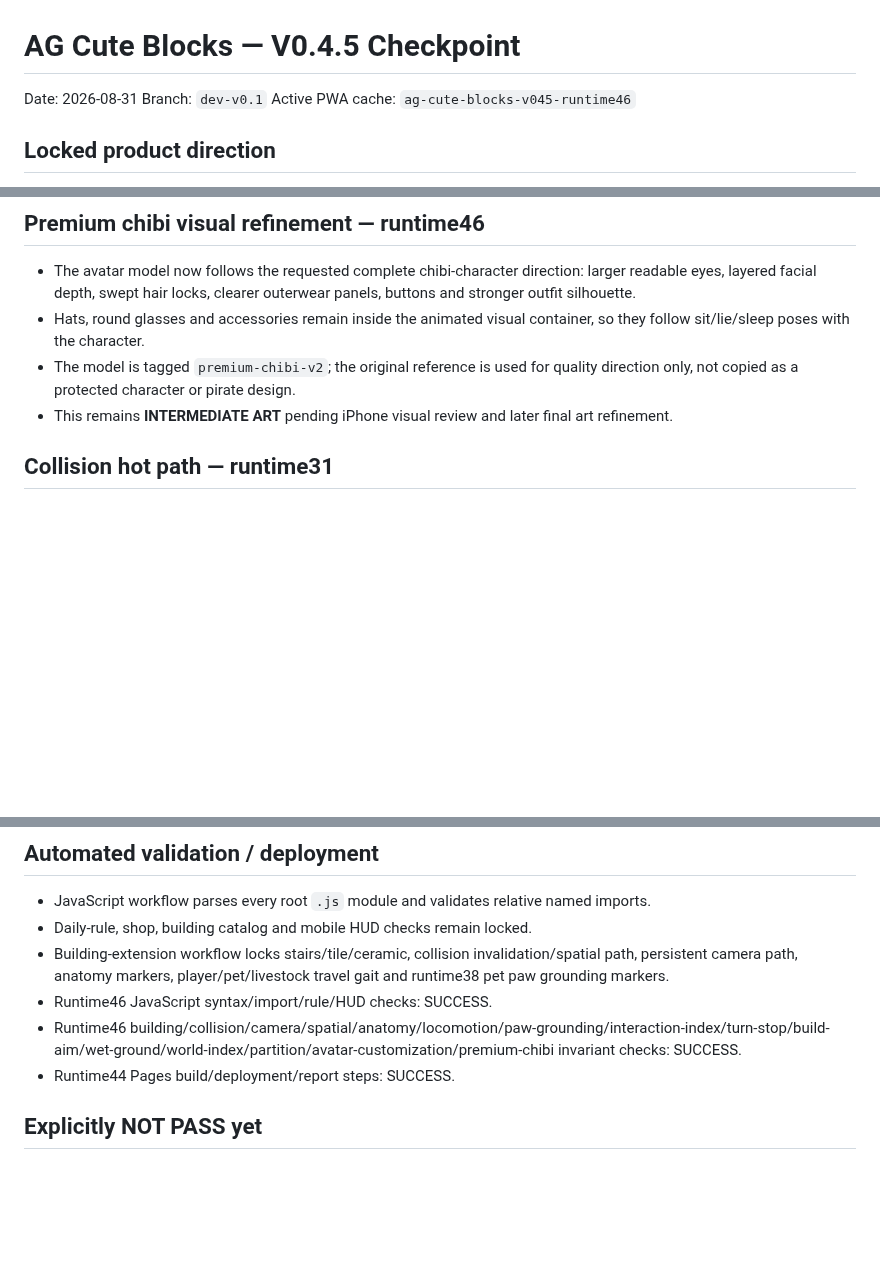
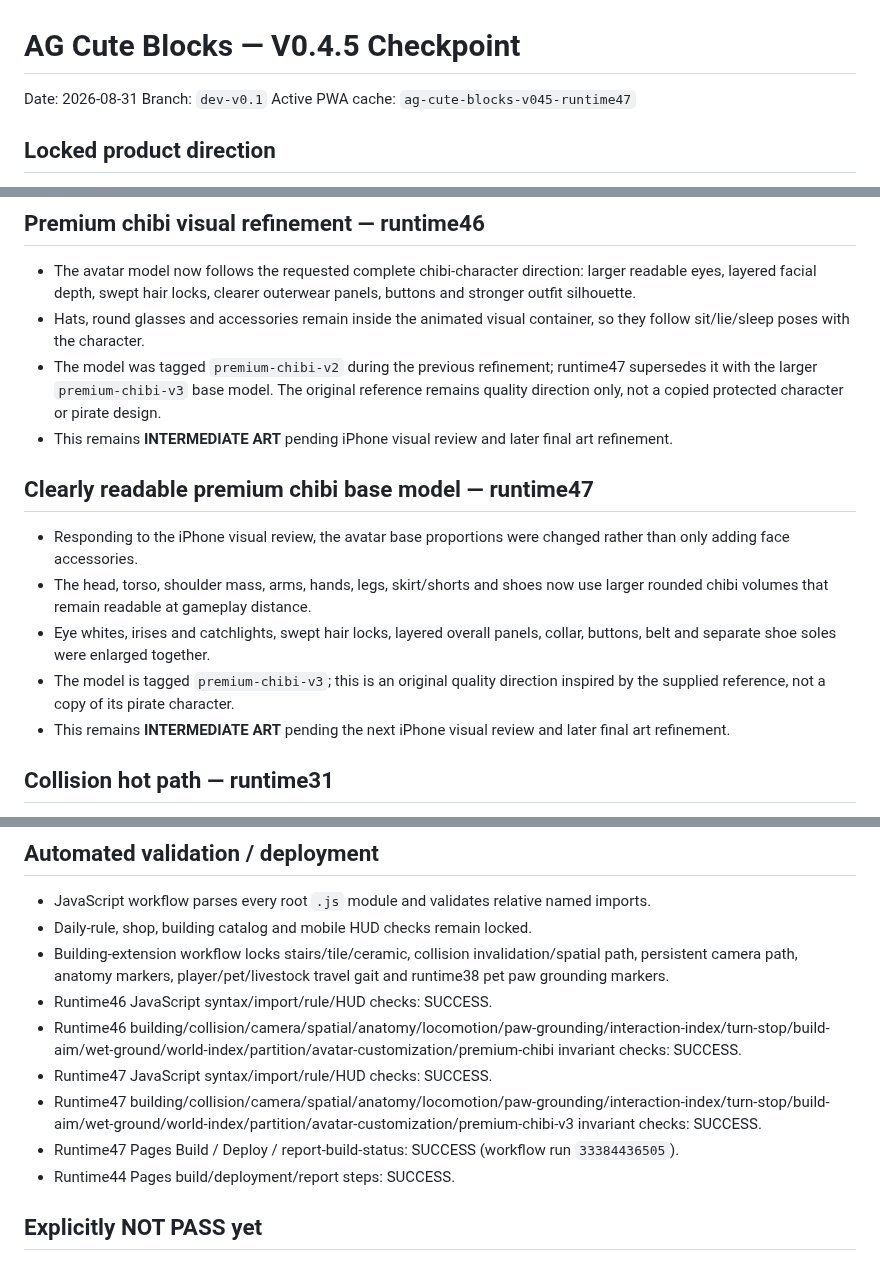
Before and after one commit to honbin002-design/-ag-cute-blocks, a Markdown page: CHECKPOINT_V04.md, 3 parts joined by grey strips. GitHub-like rendering; blank space fills up the shorter version.

Commit message:
docs: record runtime47 avatar base model visual refinement

```diff
--- a/CHECKPOINT_V04.md
+++ b/CHECKPOINT_V04.md
@@ -2,7 +2,7 @@
 
 Date: 2026-08-31
 Branch: `dev-v0.1`
-Active PWA cache: `ag-cute-blocks-v045-runtime46`
+Active PWA cache: `ag-cute-blocks-v045-runtime47`
 
 ## Locked product direction
 - Original cozy farm-life chibi identity; do not copy recognizable protected characters, models, costumes, UI, maps, names, music or other protected expression.
@@ -117,8 +117,15 @@ Active PWA cache: `ag-cute-blocks-v045-runtime46`
 ## Premium chibi visual refinement — runtime46
 - The avatar model now follows the requested complete chibi-character direction: larger readable eyes, layered facial depth, swept hair locks, clearer outerwear panels, buttons and stronger outfit silhouette.
 - Hats, round glasses and accessories remain inside the animated visual container, so they follow sit/lie/sleep poses with the character.
-- The model is tagged `premium-chibi-v2`; the original reference is used for quality direction only, not copied as a protected character or pirate design.
+- The model was tagged `premium-chibi-v2` during the previous refinement; runtime47 supersedes it with the larger `premium-chibi-v3` base model. The original reference remains quality direction only, not a copied protected character or pirate design.
 - This remains **INTERMEDIATE ART** pending iPhone visual review and later final art refinement.
+
+## Clearly readable premium chibi base model — runtime47
+- Responding to the iPhone visual review, the avatar base proportions were changed rather than only adding face accessories.
+- The head, torso, shoulder mass, arms, hands, legs, skirt/shorts and shoes now use larger rounded chibi volumes that remain readable at gameplay distance.
+- Eye whites, irises and catchlights, swept hair locks, layered overall panels, collar, buttons, belt and separate shoe soles were enlarged together.
+- The model is tagged `premium-chibi-v3`; this is an original quality direction inspired by the supplied reference, not a copy of its pirate character.
+- This remains **INTERMEDIATE ART** pending the next iPhone visual review and later final art refinement.
 
 ## Collision hot path — runtime31
 - Static `Box3.setFromObject()` cache uses O(1) transform/geometry revision validation for normal hits.
@@ -149,6 +156,9 @@ Active PWA cache: `ag-cute-blocks-v045-runtime46`
 - Building-extension workflow locks stairs/tile/ceramic, collision invalidation/spatial path, persistent camera path, anatomy markers, player/pet/livestock travel gait and runtime38 pet paw grounding markers.
 - Runtime46 JavaScript syntax/import/rule/HUD checks: SUCCESS.
 - Runtime46 building/collision/camera/spatial/anatomy/locomotion/paw-grounding/interaction-index/turn-stop/build-aim/wet-ground/world-index/partition/avatar-customization/premium-chibi invariant checks: SUCCESS.
+- Runtime47 JavaScript syntax/import/rule/HUD checks: SUCCESS.
+- Runtime47 building/collision/camera/spatial/anatomy/locomotion/paw-grounding/interaction-index/turn-stop/build-aim/wet-ground/world-index/partition/avatar-customization/premium-chibi-v3 invariant checks: SUCCESS.
+- Runtime47 Pages Build / Deploy / report-build-status: SUCCESS (workflow run `33384436505`).
 - Runtime44 Pages build/deployment/report steps: SUCCESS.
 
 ## Explicitly NOT PASS yet
```
Also changed, not shown: other parts of CHECKPOINT_V04.md (+1 -1 lines), V045_IPHONE_VALIDATION.md (+4 -4 lines).
